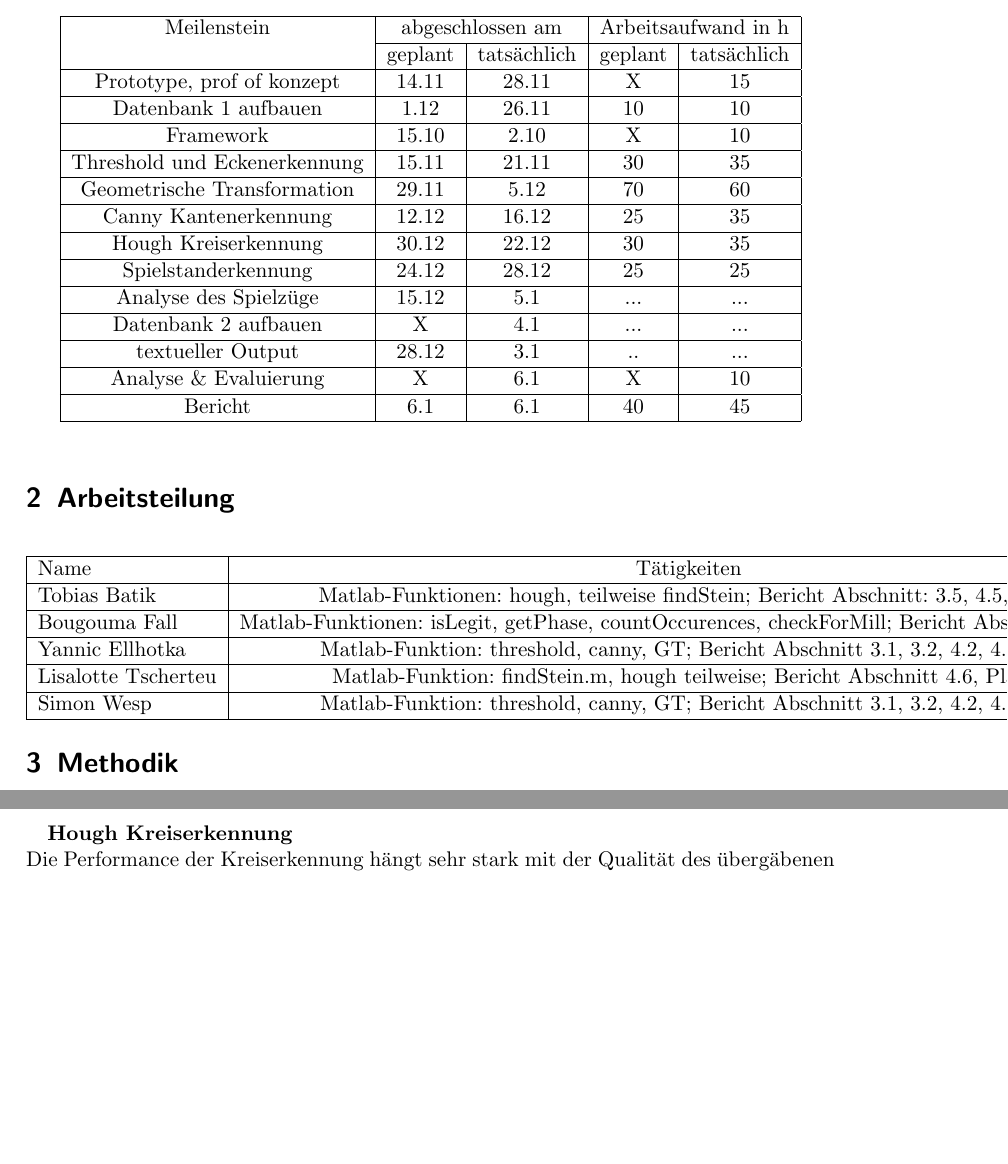
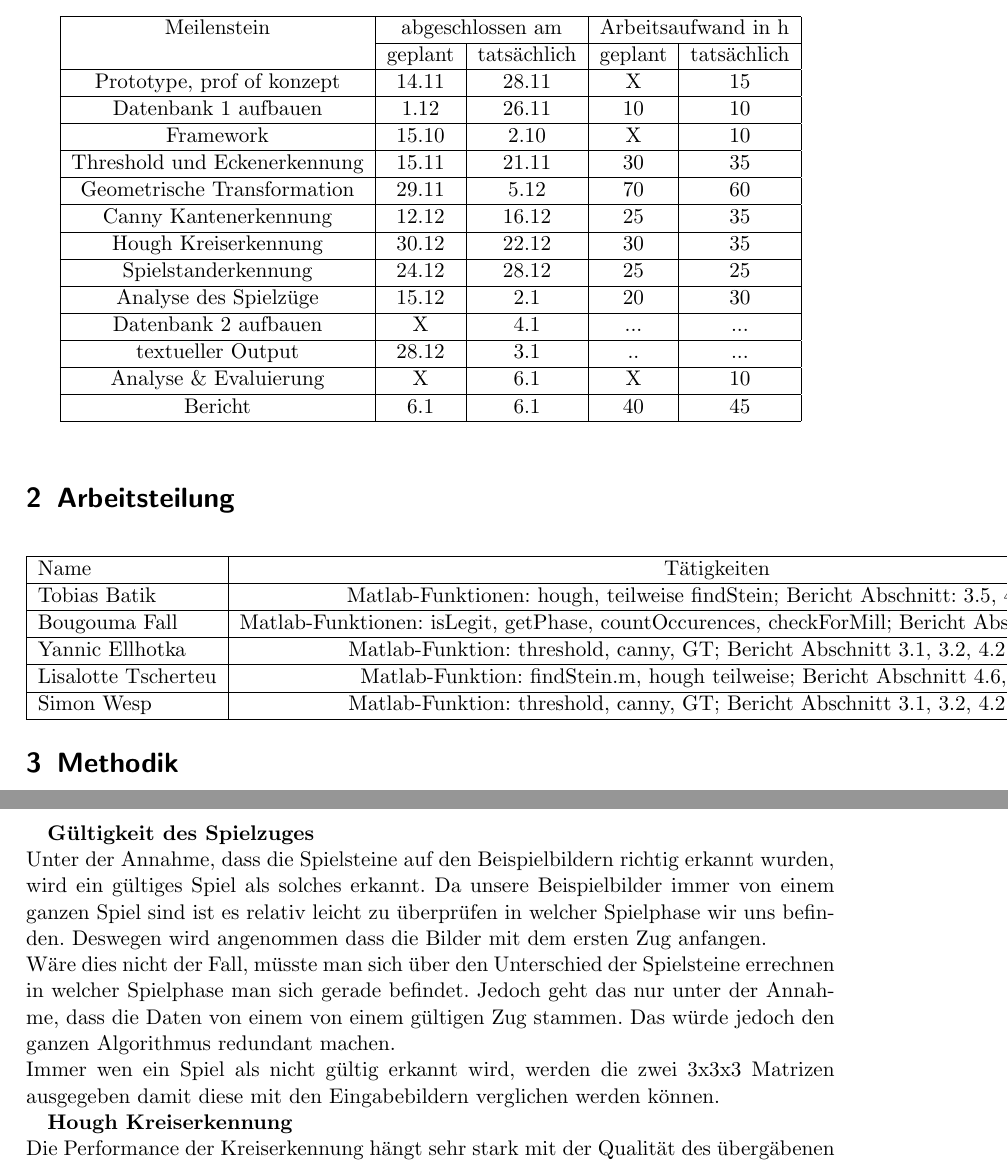
Before and after one commit to smonist/nine-mans-morris, a LaTeX document (bericht/edbv_C_3.tex): two parts of pages 3 and 14 of 14 before the commit and two parts of pages 3 and 14 of 15 after it, joined at a grey line, cut so that both start at the same text, the shorter picture padded with empty space. Compiled offline with pdfLaTeX.

Commit message:
Update edbv_C_3.tex

```diff
--- a/bericht/edbv_C_3.tex
+++ b/bericht/edbv_C_3.tex
@@ -120,7 +120,7 @@ Kein anderer runder Gegenstand mit dem selben Radius wie die Spielsteine, darf a
 		\hline
 				Spielstanderkennung & 24.12 & 28.12 & 25 & 25\\
 		\hline
-				Analyse des Spielzüge & 15.12 & 5.1 &... &...\\
+				Analyse des Spielzüge & 15.12 & 2.1 &20 &30\\
 		\hline
 				Datenbank 2 aufbauen & X & 4.1 &... &...\\
 		\hline
@@ -143,7 +143,7 @@ Kein anderer runder Gegenstand mit dem selben Radius wie die Spielsteine, darf a
     \hline
 			Tobias Batik & Matlab-Funktionen: hough, teilweise findStein; Bericht Abschnitt: 3.5, 4.5, 5.2.1\\
 		\hline
-			Bougouma Fall & Matlab-Funktionen: isLegit, getPhase, countOccurences, checkForMill; Bericht Abschnitt 3.6, 4.7\\
+			Bougouma Fall & Matlab-Funktionen: isLegit, getPhase, countOccurences, checkForMill; Bericht Abschnitt 3.6, 4.7, 5.2.2\\
 		\hline
 			Yannic Ellhotka & Matlab-Funktion: threshold, canny, GT; Bericht Abschnitt 3.1, 3.2, 4.2, 4.3, 4.4\\
 		\hline
@@ -365,6 +365,11 @@ Bei Game 4 handelt es sich um denselben Datensatz wie bei Game 3. Hier wurde all
 \textbf{2. Wird ein gültiges Spiel als solches erkannt?}
 \\
 
+\textbf{Gültigkeit des Spielzuges}\\
+Unter der Annahme, dass die Spielsteine auf den Beispielbildern richtig erkannt wurden, wird ein gültiges Spiel als solches erkannt. Da unsere Beispielbilder immer von einem ganzen Spiel sind ist es relativ leicht zu überprüfen in welcher Spielphase wir uns befinden. Deswegen wird angenommen dass die Bilder mit dem ersten Zug anfangen.\\
+Wäre dies nicht der Fall, müsste man sich über den Unterschied der Spielsteine errechnen in welcher Spielphase man sich gerade befindet. Jedoch geht das nur unter der Annahme, dass die Daten von einem von einem gültigen Zug stammen. Das würde jedoch den ganzen Algorithmus redundant machen.\\
+Immer wen ein Spiel als nicht gültig erkannt wird, werden die zwei 3x3x3 Matrizen ausgegeben damit diese mit den Eingabebildern verglichen werden können.
+
 
 \textbf{Hough Kreiserkennung}\\
 Die Performance der Kreiserkennung hängt sehr stark mit der Qualität des übergäbenen Kantenbild ab. Bei guten Kantenbilder wie bei Game 1 und 2 werden die Kreismittelpunkte mit einer geringen Toleranz immer richtig erkannt. Hier kann es lediglich passieren das der gefundene Kreismittelpunkt des Spielsteines um wenige Pixel vom tatsächlichen Kreismittelpunk des Spielsteines abweicht. Das ist warscheinlich darauf zurück zu führen das die Kantenbilder in relativ geringer Auflösung übergeben werden.\\
```
